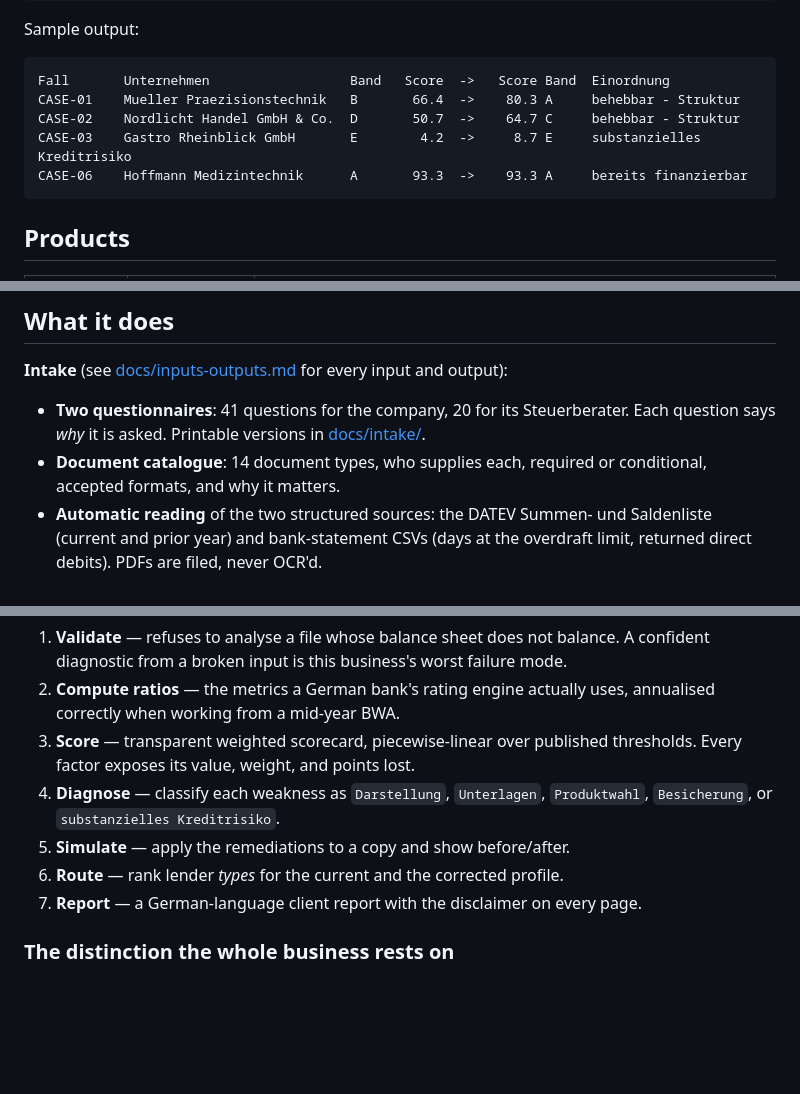
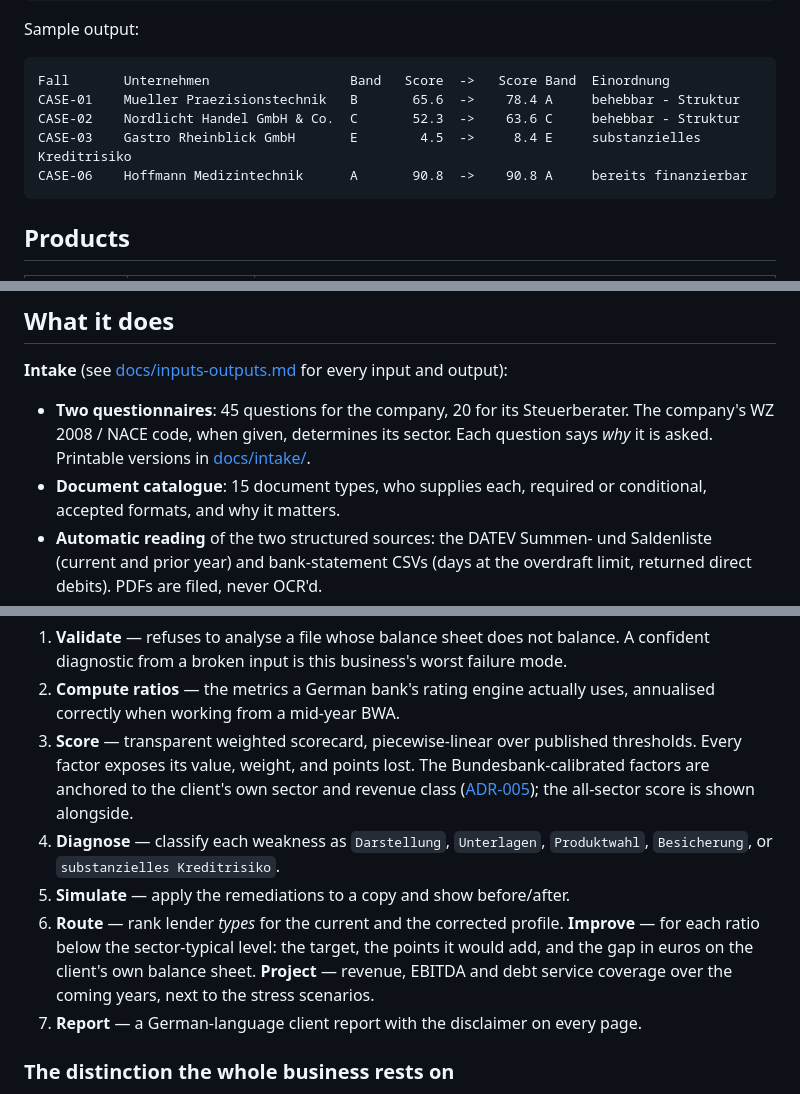
Before and after one commit to PredictIQCapital/Credit-Advisory, a Markdown page: README.md, 3 parts joined by grey strips. Rendered like a GitHub page; blank space fills up the shorter version.

````diff
--- a/README.md
+++ b/README.md
@@ -89,10 +89,10 @@ Sample output:
 
 ```
 Fall       Unternehmen                  Band   Score  ->   Score Band  Einordnung
-CASE-01    Mueller Praezisionstechnik   B       66.4  ->    80.3 A     behebbar - Struktur
-CASE-02    Nordlicht Handel GmbH & Co.  D       50.7  ->    64.7 C     behebbar - Struktur
-CASE-03    Gastro Rheinblick GmbH       E        4.2  ->     8.7 E     substanzielles Kreditrisiko
-CASE-06    Hoffmann Medizintechnik      A       93.3  ->    93.3 A     bereits finanzierbar
+CASE-01    Mueller Praezisionstechnik   B       65.6  ->    78.4 A     behebbar - Struktur
+CASE-02    Nordlicht Handel GmbH & Co.  C       52.3  ->    63.6 C     behebbar - Struktur
+CASE-03    Gastro Rheinblick GmbH       E        4.5  ->     8.4 E     substanzielles Kreditrisiko
+CASE-06    Hoffmann Medizintechnik      A       90.8  ->    90.8 A     bereits finanzierbar
 ```
 
 ## Products
@@ -118,9 +118,10 @@ Only do this after the data processing agreement with the provider is in place.
 
 **Intake** (see [docs/inputs-outputs.md](docs/inputs-outputs.md) for every input and output):
 
-- **Two questionnaires**: 41 questions for the company, 20 for its Steuerberater.
+- **Two questionnaires**: 45 questions for the company, 20 for its Steuerberater.
+  The company's WZ 2008 / NACE code, when given, determines its sector.
   Each question says *why* it is asked. Printable versions in [docs/intake/](docs/intake/).
-- **Document catalogue**: 14 document types, who supplies each, required or
+- **Document catalogue**: 15 document types, who supplies each, required or
   conditional, accepted formats, and why it matters.
 - **Automatic reading** of the two structured sources: the DATEV Summen- und
   Saldenliste (current and prior year) and bank-statement CSVs (days at the
@@ -138,11 +139,18 @@ Only do this after the data processing agreement with the provider is in place.
 2. **Compute ratios** — the metrics a German bank's rating engine actually uses,
    annualised correctly when working from a mid-year BWA.
 3. **Score** — transparent weighted scorecard, piecewise-linear over published
-   thresholds. Every factor exposes its value, weight, and points lost.
+   thresholds. Every factor exposes its value, weight, and points lost. The
+   Bundesbank-calibrated factors are anchored to the client's own sector and
+   revenue class ([ADR-005](docs/decisions/ADR-005-sector-specific-scoring.md));
+   the all-sector score is shown alongside.
 4. **Diagnose** — classify each weakness as `Darstellung`, `Unterlagen`,
    `Produktwahl`, `Besicherung`, or `substanzielles Kreditrisiko`.
 5. **Simulate** — apply the remediations to a copy and show before/after.
 6. **Route** — rank lender *types* for the current and the corrected profile.
+   **Improve** — for each ratio below the sector-typical level: the target,
+   the points it would add, and the gap in euros on the client's own balance
+   sheet. **Project** — revenue, EBITDA and debt service coverage over the
+   coming years, next to the stress scenarios.
 7. **Report** — a German-language client report with the disclaimer on every page.
 
 ### The distinction the whole business rests on
````
Also changed, not shown: other parts of README.md (+10 -3 lines), docs/decisions/ADR-005-sector-specific-scoring.md (added, +63 -0 lines), docs/prd-review.md (added, +71 -0 lines).
